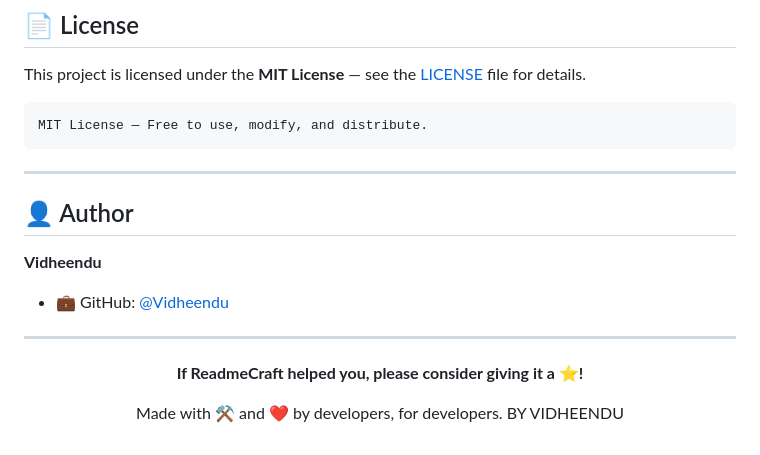
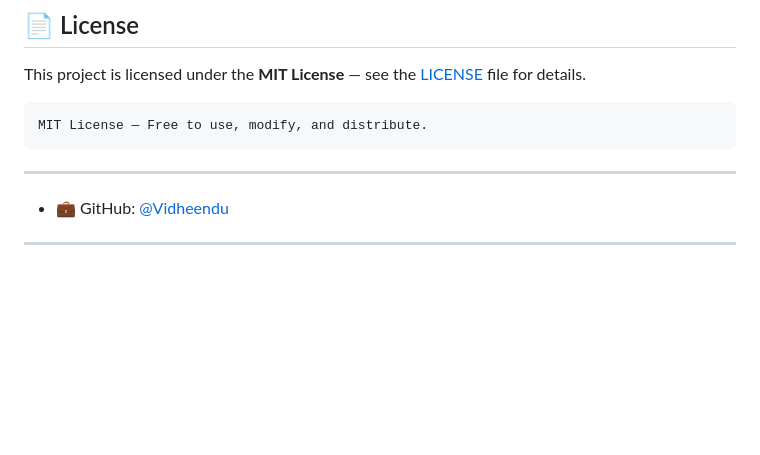
Before and after one commit to purnitpatidar02-design/ReadmeCraft, a Markdown page: readme.md, the part around the change. Rendered like a GitHub page; blank space fills up the shorter version.

```diff
--- a/readme.md
+++ b/readme.md
@@ -121,21 +121,8 @@ MIT License — Free to use, modify, and distribute.
 
 ---
 
-## 👤 Author
-
-**Vidheendu**
 
 - 💼 GitHub: [@Vidheendu](https://github.com/yourusername)
 
 
 ---
-
-
-<p align="center">
-  <strong>If ReadmeCraft helped you, please consider giving it a ⭐!</strong>
-</p>
-
-<p align="center">
-  Made with ⚒ and ❤ by developers, for developers.
-  BY VIDHEENDU
-</p>
```
